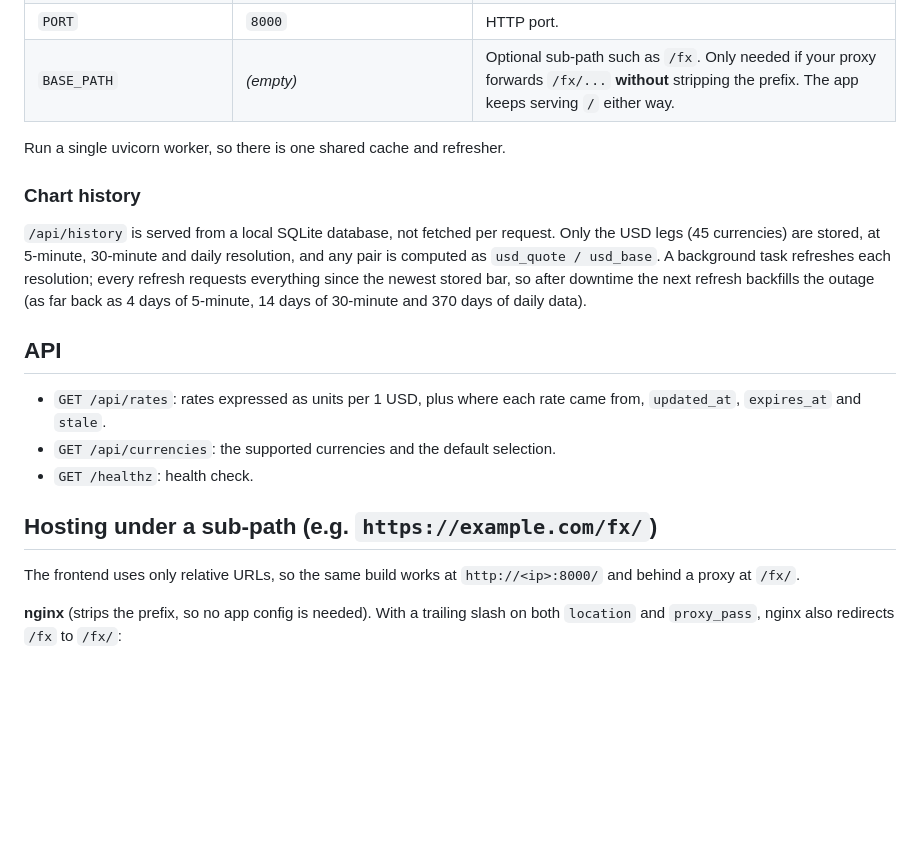
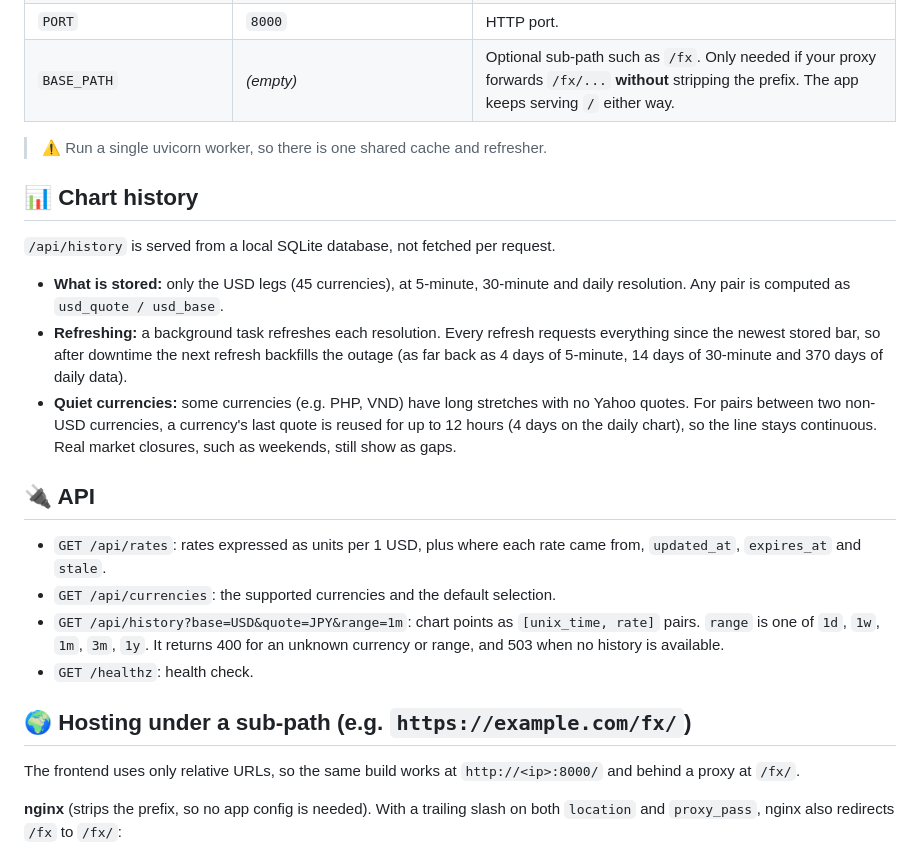
Before and after one commit to daocha/currency-converter, a Markdown page: README.md, the part around one of its changes. GitHub-like rendering; blank space fills up the shorter version.

```diff
--- a/README.md
+++ b/README.md
@@ -40,23 +55,24 @@ docker compose up -d --build
 | `PORT` | `8000` | HTTP port. |
 | `BASE_PATH` | *(empty)* | Optional sub-path such as `/fx`. Only needed if your proxy forwards `/fx/...` **without** stripping the prefix. The app keeps serving `/` either way. |
 
-Run a single uvicorn worker, so there is one shared cache and refresher.
+> ⚠️ Run a single uvicorn worker, so there is one shared cache and refresher.
 
-### Chart history
+## 📊 Chart history
 
-`/api/history` is served from a local SQLite database, not fetched per request. Only the USD legs
-(45 currencies) are stored, at 5-minute, 30-minute and daily resolution, and any pair is computed
-as `usd_quote / usd_base`. A background task refreshes each resolution; every refresh requests
-everything since the newest stored bar, so after downtime the next refresh backfills the outage
-(as far back as 4 days of 5-minute, 14 days of 30-minute and 370 days of daily data).
+`/api/history` is served from a local SQLite database, not fetched per request.
 
-## API
+- **What is stored:** only the USD legs (45 currencies), at 5-minute, 30-minute and daily resolution. Any pair is computed as `usd_quote / usd_base`.
+- **Refreshing:** a background task refreshes each resolution. Every refresh requests everything since the newest stored bar, so after downtime the next refresh backfills the outage (as far back as 4 days of 5-minute, 14 days of 30-minute and 370 days of daily data).
+- **Quiet currencies:** some currencies (e.g. PHP, VND) have long stretches with no Yahoo quotes. For pairs between two non-USD currencies, a currency's last quote is reused for up to 12 hours (4 days on the daily chart), so the line stays continuous. Real market closures, such as weekends, still show as gaps.
+
+## 🔌 API
 
 - `GET /api/rates`: rates expressed as units per 1 USD, plus where each rate came from, `updated_at`, `expires_at` and `stale`.
 - `GET /api/currencies`: the supported currencies and the default selection.
+- `GET /api/history?base=USD&quote=JPY&range=1m`: chart points as `[unix_time, rate]` pairs. `range` is one of `1d`, `1w`, `1m`, `3m`, `1y`. It returns 400 for an unknown currency or range, and 503 when no history is available.
 - `GET /healthz`: health check.
 
-## Hosting under a sub-path (e.g. `https://example.com/fx/`)
+## 🌍 Hosting under a sub-path (e.g. `https://example.com/fx/`)
 
 The frontend uses only relative URLs, so the same build works at `http://<ip>:8000/` and behind a proxy at `/fx/`.
 
```
Also changed, not shown: other parts of README.md (+23 -8 lines).
